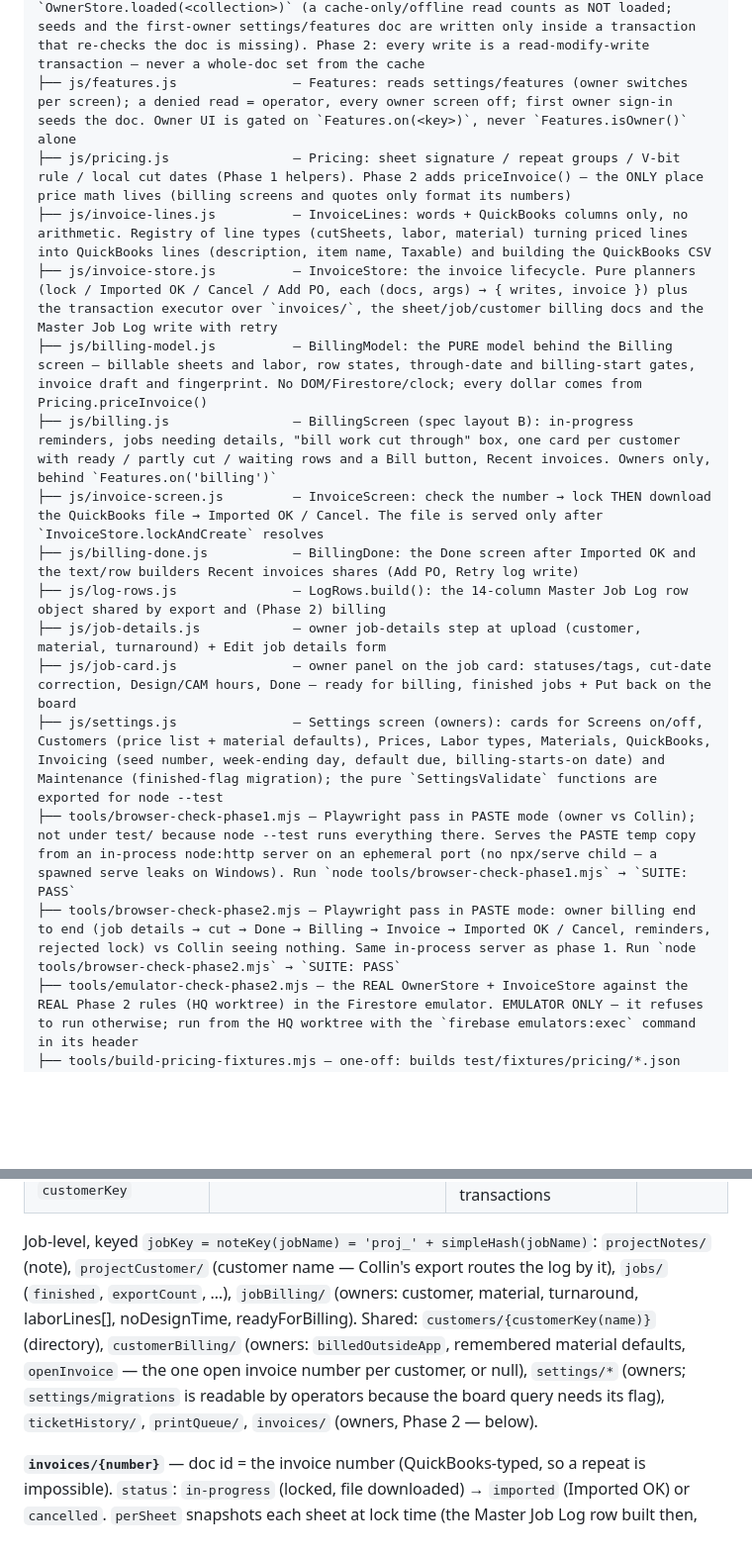
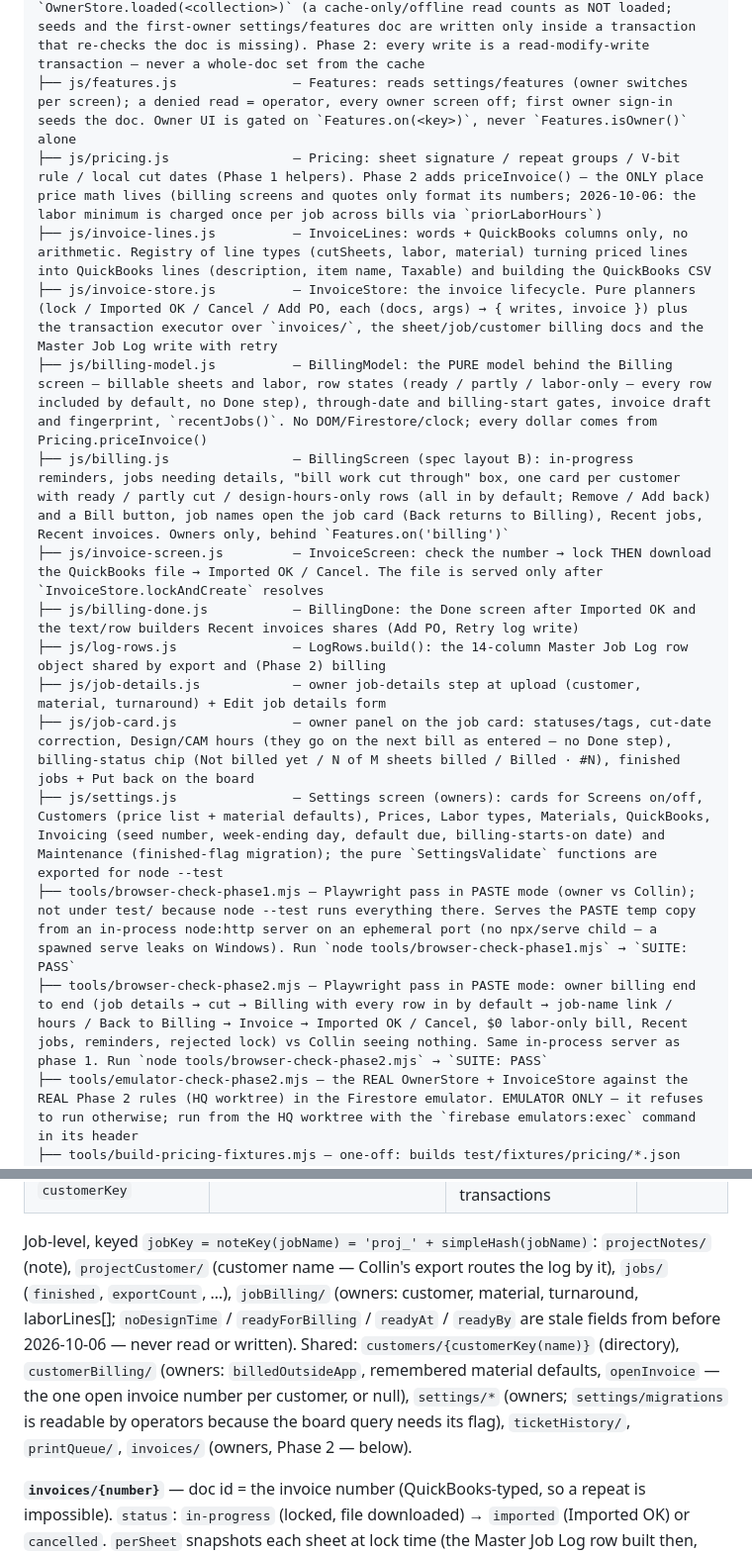
Before and after one commit to huffman44-ctrl/CNC-Job-Tracker, a Markdown page: CLAUDE.md, 2 parts joined by grey strips. Shown at 99% size. Drawn GitHub-style; blank space fills up the shorter version.

Commit message:
docs: no Done step, rows in by default, Recent jobs, minimum once per job — CLAUDE.md and spec status
Co-Authored-By: Claude Sonnet 5.5 <noreply@anthropic.com>

```diff
--- a/CLAUDE.md
+++ b/CLAUDE.md
@@ -15,19 +15,19 @@ CNC_WebApp/
 ├── js/storage.js                — Storage wrapper around Firestore (sheets/ with finished flag, completions/, projectNotes/, sheetNotes/, customers/, projectCustomer/, jobs/, printQueue/, settings/migrations read) with in-memory cache for sync reads — printQueue loads open items + printed-in-last-30-days only (two scoped listeners merged into one cache; older printed items are deleted by "Clear printed older than 30 days")
 ├── js/storage-owner.js          — OwnerStore: the OWNER-ONLY collections (jobBilling/, sheetBilling/, customerBilling/, settings/) — initialised only after Features.isOwner(); Collin's rules deny them, his browser never asks. Owner-panel writes that rebuild a doc from the cache are disabled unless `OwnerStore.loaded(<collection>)` (a cache-only/offline read counts as NOT loaded; seeds and the first-owner settings/features doc are written only inside a transaction that re-checks the doc is missing). Phase 2: every write is a read-modify-write transaction — never a whole-doc set from the cache
 ├── js/features.js               — Features: reads settings/features (owner switches per screen); a denied read = operator, every owner screen off; first owner sign-in seeds the doc. Owner UI is gated on `Features.on(<key>)`, never `Features.isOwner()` alone
-├── js/pricing.js                — Pricing: sheet signature / repeat groups / V-bit rule / local cut dates (Phase 1 helpers). Phase 2 adds priceInvoice() — the ONLY place price math lives (billing screens and quotes only format its numbers)
+├── js/pricing.js                — Pricing: sheet signature / repeat groups / V-bit rule / local cut dates (Phase 1 helpers). Phase 2 adds priceInvoice() — the ONLY place price math lives (billing screens and quotes only format its numbers; 2026-10-06: the labor minimum is charged once per job across bills via `priorLaborHours`)
 ├── js/invoice-lines.js          — InvoiceLines: words + QuickBooks columns only, no arithmetic. Registry of line types (cutSheets, labor, material) turning priced lines into QuickBooks lines (description, item name, Taxable) and building the QuickBooks CSV
 ├── js/invoice-store.js          — InvoiceStore: the invoice lifecycle. Pure planners (lock / Imported OK / Cancel / Add PO, each (docs, args) → { writes, invoice }) plus the transaction executor over `invoices/`, the sheet/job/customer billing docs and the Master Job Log write with retry
-├── js/billing-model.js          — BillingModel: the PURE model behind the Billing screen — billable sheets and labor, row states, through-date and billing-start gates, invoice draft and fingerprint. No DOM/Firestore/clock; every dollar comes from Pricing.priceInvoice()
-├── js/billing.js                — BillingScreen (spec layout B): in-progress reminders, jobs needing details, "bill work cut through" box, one card per customer with ready / partly cut / waiting rows and a Bill button, Recent invoices. Owners only, behind `Features.on('billing')`
+├── js/billing-model.js          — BillingModel: the PURE model behind the Billing screen — billable sheets and labor, row states (ready / partly / labor-only — every row included by default, no Done step), through-date and billing-start gates, invoice draft and fingerprint, `recentJobs()`. No DOM/Firestore/clock; every dollar comes from Pricing.priceInvoice()
+├── js/billing.js                — BillingScreen (spec layout B): in-progress reminders, jobs needing details, "bill work cut through" box, one card per customer with ready / partly cut / design-hours-only rows (all in by default; Remove / Add back) and a Bill button, job names open the job card (Back returns to Billing), Recent jobs, Recent invoices. Owners only, behind `Features.on('billing')`
 ├── js/invoice-screen.js         — InvoiceScreen: check the number → lock THEN download the QuickBooks file → Imported OK / Cancel. The file is served only after `InvoiceStore.lockAndCreate` resolves
 ├── js/billing-done.js           — BillingDone: the Done screen after Imported OK and the text/row builders Recent invoices shares (Add PO, Retry log write)
 ├── js/log-rows.js               — LogRows.build(): the 14-column Master Job Log row object shared by export and (Phase 2) billing
 ├── js/job-details.js            — owner job-details step at upload (customer, material, turnaround) + Edit job details form
-├── js/job-card.js               — owner panel on the job card: statuses/tags, cut-date correction, Design/CAM hours, Done — ready for billing, finished jobs + Put back on the board
+├── js/job-card.js               — owner panel on the job card: statuses/tags, cut-date correction, Design/CAM hours (they go on the next bill as entered — no Done step), billing-status chip (Not billed yet / N of M sheets billed / Billed · #N), finished jobs + Put back on the board
 ├── js/settings.js               — Settings screen (owners): cards for Screens on/off, Customers (price list + material defaults), Prices, Labor types, Materials, QuickBooks, Invoicing (seed number, week-ending day, default due, billing-starts-on date) and Maintenance (finished-flag migration); the pure `SettingsValidate` functions are exported for node --test
 ├── tools/browser-check-phase1.mjs — Playwright pass in PASTE mode (owner vs Collin); not under test/ because node --test runs everything there. Serves the PASTE temp copy from an in-process node:http server on an ephemeral port (no npx/serve child — a spawned serve leaks on Windows). Run `node tools/browser-check-phase1.mjs` → `SUITE: PASS`
-├── tools/browser-check-phase2.mjs — Playwright pass in PASTE mode: owner billing end to end (job details → cut → Done → Billing → Invoice → Imported OK / Cancel, reminders, rejected lock) vs Collin seeing nothing. Same in-process server as phase 1. Run `node tools/browser-check-phase2.mjs` → `SUITE: PASS`
+├── tools/browser-check-phase2.mjs — Playwright pass in PASTE mode: owner billing end to end (job details → cut → Billing with every row in by default → job-name link / hours / Back to Billing → Invoice → Imported OK / Cancel, $0 labor-only bill, Recent jobs, reminders, rejected lock) vs Collin seeing nothing. Same in-process server as phase 1. Run `node tools/browser-check-phase2.mjs` → `SUITE: PASS`
 ├── tools/emulator-check-phase2.mjs — the REAL OwnerStore + InvoiceStore against the REAL Phase 2 rules (HQ worktree) in the Firestore emulator. EMULATOR ONLY — it refuses to run otherwise; run from the HQ worktree with the `firebase emulators:exec` command in its header
 ├── tools/build-pricing-fixtures.mjs — one-off: builds test/fixtures/pricing/*.json from past job-export CSVs with FAKE customer names (read-only on the source folder; the repo is public)
 ├── test/helpers/fake-firestore.cjs — in-memory compat-shaped fake Firestore for tests: optimistic transactions that retry on conflict, a beforeCommit hook to land a concurrent write, and a failWrites hook for permission-denied. Defines no tests
@@ -81,7 +81,7 @@ A "sheet" is one Aspire setup-sheet HTML file. `fileKey = simpleHash(fileName)`
 | `shapes` | `sheetAnnotations/{fileKey}` | Layout markup | anyone |
 | `status` (`unbilled` default / `in-progress` / `billed` / `external`), `invoiceNumber`, `poNumber`, `billedAt`, `cutAtBilled`, `cutDateOverride`, `priced`, `jobKey`, `customerKey` | `sheetBilling/{fileKey}` | Billing state (flat fields; no doc = unbilled). Phase 1 wrote only `cutDateOverride`; Phase 2 writes the full lifecycle (unbilled → in-progress → billed, `priced` snapshot) inside the invoice transactions | owners |
 
-Job-level, keyed `jobKey = noteKey(jobName) = 'proj_' + simpleHash(jobName)`: `projectNotes/` (note), `projectCustomer/` (customer name — Collin's export routes the log by it), `jobs/` (`finished`, `exportCount`, …), `jobBilling/` (owners: customer, material, turnaround, laborLines[], noDesignTime, readyForBilling). Shared: `customers/{customerKey(name)}` (directory), `customerBilling/` (owners: `billedOutsideApp`, remembered material defaults, `openInvoice` — the one open invoice number per customer, or null), `settings/*` (owners; `settings/migrations` is readable by operators because the board query needs its flag), `ticketHistory/`, `printQueue/`, `invoices/` (owners, Phase 2 — below).
+Job-level, keyed `jobKey = noteKey(jobName) = 'proj_' + simpleHash(jobName)`: `projectNotes/` (note), `projectCustomer/` (customer name — Collin's export routes the log by it), `jobs/` (`finished`, `exportCount`, …), `jobBilling/` (owners: customer, material, turnaround, laborLines[]; `noDesignTime` / `readyForBilling` / `readyAt` / `readyBy` are stale fields from before 2026-10-06 — never read or written). Shared: `customers/{customerKey(name)}` (directory), `customerBilling/` (owners: `billedOutsideApp`, remembered material defaults, `openInvoice` — the one open invoice number per customer, or null), `settings/*` (owners; `settings/migrations` is readable by operators because the board query needs its flag), `ticketHistory/`, `printQueue/`, `invoices/` (owners, Phase 2 — below).
 
 **`invoices/{number}`** — doc id = the invoice number (QuickBooks-typed, so a repeat is impossible). `status`: `in-progress` (locked, file downloaded) → `imported` (Imported OK) or `cancelled`. `perSheet` snapshots each sheet at lock time (the Master Job Log row built then, `cutAt`, `priced`), so the log write and any later dispute use what was billed, not what the sheet looks like now. `csv` is the QuickBooks file stored WITHOUT the BOM (the BOM is added at download). Reusing a cancelled number is allowed; the old state is pushed onto `history[]`. `logWritten` / `logError` / `logWrittenAt` track the Master Job Log write (retryable from Recent invoices). Rules transitions live in `HQ/firestore.rules`: `number`, `createdAt`, `createdBy` are immutable; an `imported` invoice is frozen except the PO and the log flags; never delete.
 
```
Also changed, not shown: 1 other file.
